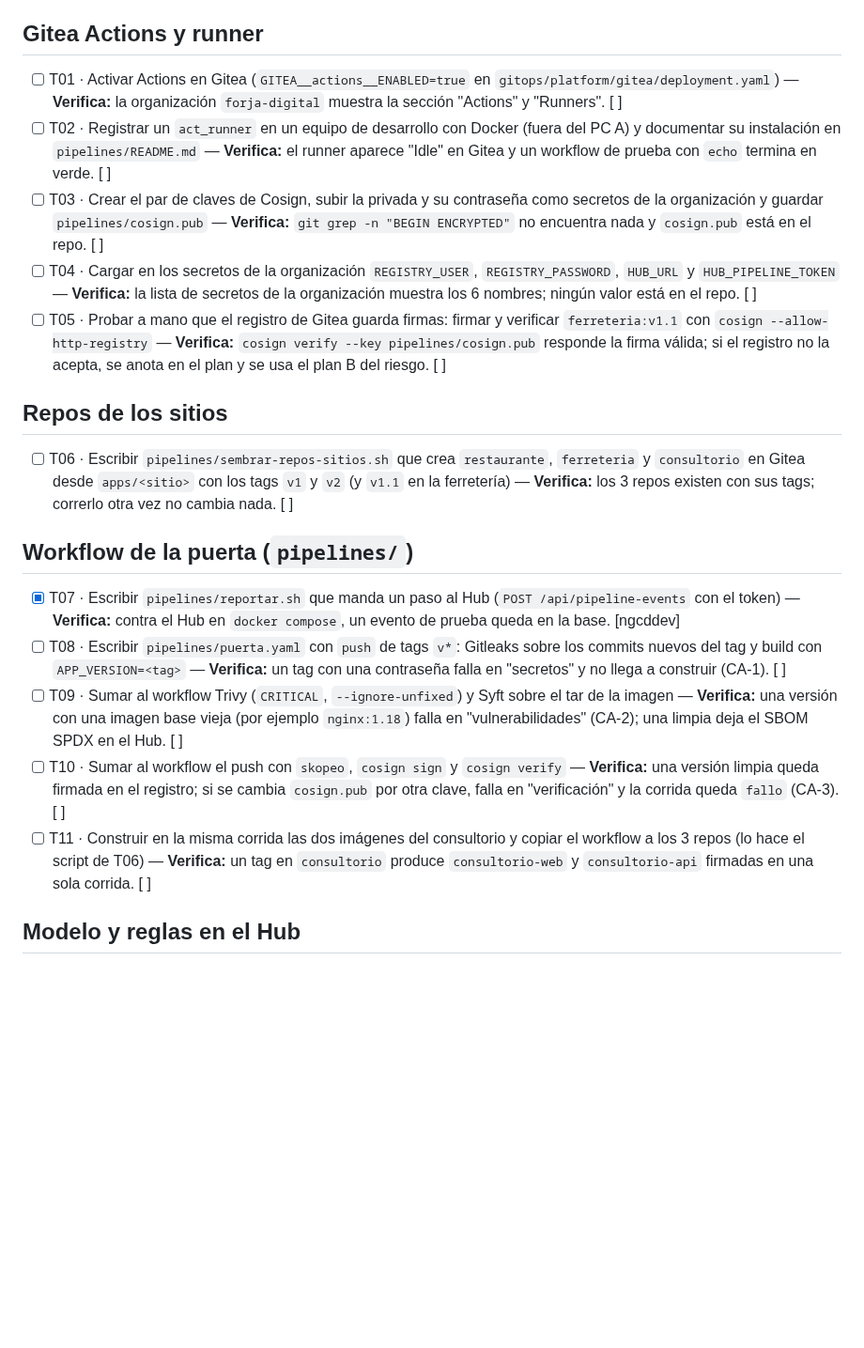
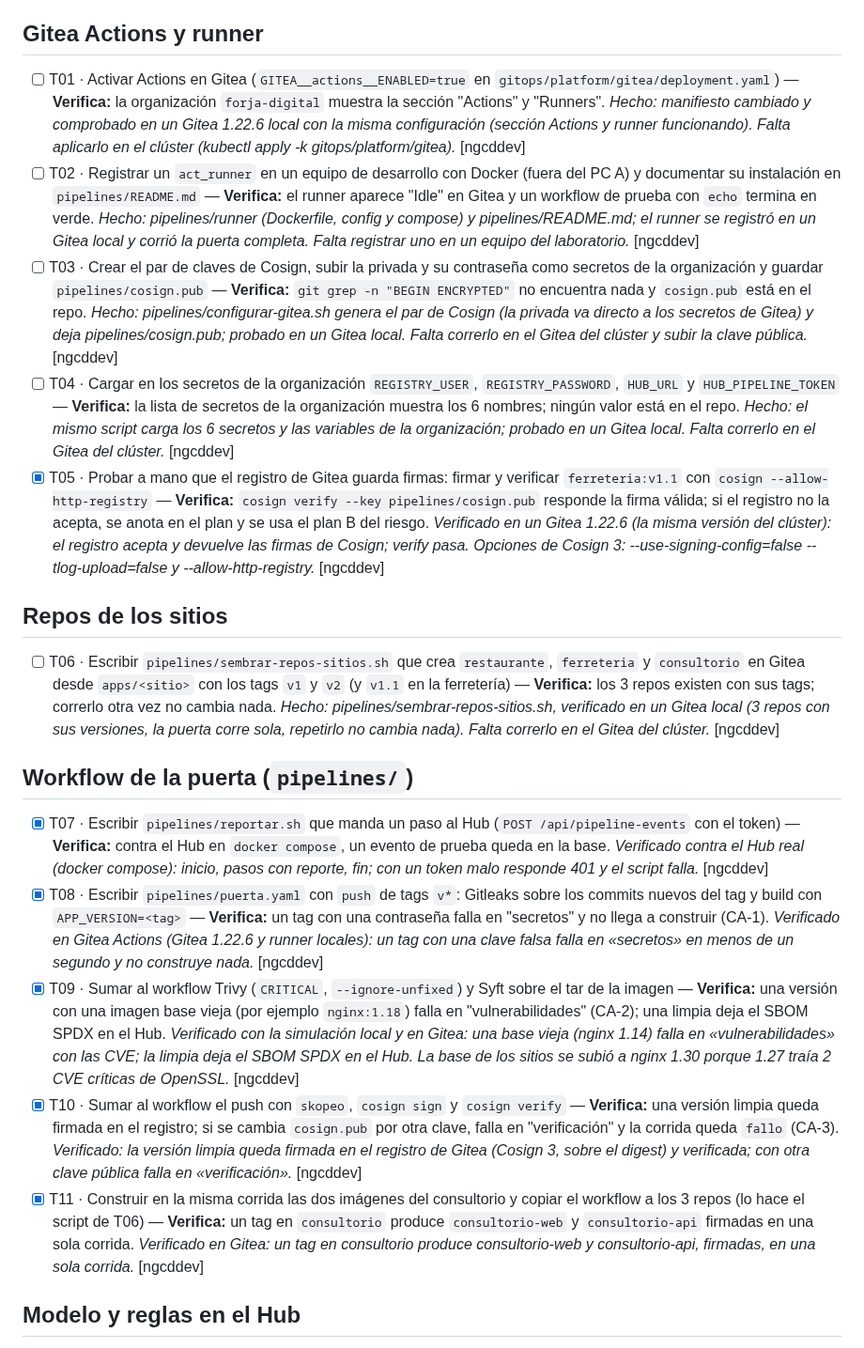
Before and after one commit to ngcddev/CloudOps, a Markdown page: specs/006-puerta-de-seguridad/tasks.md, the part around the change. Shown at 94% size. Drawn GitHub-style; blank space fills up the shorter version.

Commit message:
docs(006): anotar el estado real de cada tarea de la puerta de seguridad

```diff
--- a/specs/006-puerta-de-seguridad/tasks.md
+++ b/specs/006-puerta-de-seguridad/tasks.md
@@ -10,23 +10,23 @@
 
 ## Gitea Actions y runner
 
-- [ ] T01 · Activar Actions en Gitea (`GITEA__actions__ENABLED=true` en `gitops/platform/gitea/deployment.yaml`) — **Verifica:** la organización `forja-digital` muestra la sección "Actions" y "Runners". [ ]
-- [ ] T02 · Registrar un `act_runner` en un equipo de desarrollo con Docker (fuera del PC A) y documentar su instalación en `pipelines/README.md` — **Verifica:** el runner aparece "Idle" en Gitea y un workflow de prueba con `echo` termina en verde. [ ]
-- [ ] T03 · Crear el par de claves de Cosign, subir la privada y su contraseña como secretos de la organización y guardar `pipelines/cosign.pub` — **Verifica:** `git grep -n "BEGIN ENCRYPTED"` no encuentra nada y `cosign.pub` está en el repo. [ ]
-- [ ] T04 · Cargar en los secretos de la organización `REGISTRY_USER`, `REGISTRY_PASSWORD`, `HUB_URL` y `HUB_PIPELINE_TOKEN` — **Verifica:** la lista de secretos de la organización muestra los 6 nombres; ningún valor está en el repo. [ ]
-- [ ] T05 · Probar a mano que el registro de Gitea guarda firmas: firmar y verificar `ferreteria:v1.1` con `cosign --allow-http-registry` — **Verifica:** `cosign verify --key pipelines/cosign.pub` responde la firma válida; si el registro no la acepta, se anota en el plan y se usa el plan B del riesgo. [ ]
+- [ ] T01 · Activar Actions en Gitea (`GITEA__actions__ENABLED=true` en `gitops/platform/gitea/deployment.yaml`) — **Verifica:** la organización `forja-digital` muestra la sección "Actions" y "Runners". *Hecho: manifiesto cambiado y comprobado en un Gitea 1.22.6 local con la misma configuración (sección Actions y runner funcionando). Falta aplicarlo en el clúster (kubectl apply -k gitops/platform/gitea).* [ngcddev]
+- [ ] T02 · Registrar un `act_runner` en un equipo de desarrollo con Docker (fuera del PC A) y documentar su instalación en `pipelines/README.md` — **Verifica:** el runner aparece "Idle" en Gitea y un workflow de prueba con `echo` termina en verde. *Hecho: pipelines/runner (Dockerfile, config y compose) y pipelines/README.md; el runner se registró en un Gitea local y corrió la puerta completa. Falta registrar uno en un equipo del laboratorio.* [ngcddev]
+- [ ] T03 · Crear el par de claves de Cosign, subir la privada y su contraseña como secretos de la organización y guardar `pipelines/cosign.pub` — **Verifica:** `git grep -n "BEGIN ENCRYPTED"` no encuentra nada y `cosign.pub` está en el repo. *Hecho: pipelines/configurar-gitea.sh genera el par de Cosign (la privada va directo a los secretos de Gitea) y deja pipelines/cosign.pub; probado en un Gitea local. Falta correrlo en el Gitea del clúster y subir la clave pública.* [ngcddev]
+- [ ] T04 · Cargar en los secretos de la organización `REGISTRY_USER`, `REGISTRY_PASSWORD`, `HUB_URL` y `HUB_PIPELINE_TOKEN` — **Verifica:** la lista de secretos de la organización muestra los 6 nombres; ningún valor está en el repo. *Hecho: el mismo script carga los 6 secretos y las variables de la organización; probado en un Gitea local. Falta correrlo en el Gitea del clúster.* [ngcddev]
+- [x] T05 · Probar a mano que el registro de Gitea guarda firmas: firmar y verificar `ferreteria:v1.1` con `cosign --allow-http-registry` — **Verifica:** `cosign verify --key pipelines/cosign.pub` responde la firma válida; si el registro no la acepta, se anota en el plan y se usa el plan B del riesgo. *Verificado en un Gitea 1.22.6 (la misma versión del clúster): el registro acepta y devuelve las firmas de Cosign; verify pasa. Opciones de Cosign 3: --use-signing-config=false --tlog-upload=false y --allow-http-registry.* [ngcddev]
 
 ## Repos de los sitios
 
-- [ ] T06 · Escribir `pipelines/sembrar-repos-sitios.sh` que crea `restaurante`, `ferreteria` y `consultorio` en Gitea desde `apps/<sitio>` con los tags `v1` y `v2` (y `v1.1` en la ferretería) — **Verifica:** los 3 repos existen con sus tags; correrlo otra vez no cambia nada. [ ]
+- [ ] T06 · Escribir `pipelines/sembrar-repos-sitios.sh` que crea `restaurante`, `ferreteria` y `consultorio` en Gitea desde `apps/<sitio>` con los tags `v1` y `v2` (y `v1.1` en la ferretería) — **Verifica:** los 3 repos existen con sus tags; correrlo otra vez no cambia nada. *Hecho: pipelines/sembrar-repos-sitios.sh, verificado en un Gitea local (3 repos con sus versiones, la puerta corre sola, repetirlo no cambia nada). Falta correrlo en el Gitea del clúster.* [ngcddev]
 
 ## Workflow de la puerta (`pipelines/`)
 
-- [x] T07 · Escribir `pipelines/reportar.sh` que manda un paso al Hub (`POST /api/pipeline-events` con el token) — **Verifica:** contra el Hub en `docker compose`, un evento de prueba queda en la base. [ngcddev]
-- [ ] T08 · Escribir `pipelines/puerta.yaml` con `push` de tags `v*`: Gitleaks sobre los commits nuevos del tag y build con `APP_VERSION=<tag>` — **Verifica:** un tag con una contraseña falla en "secretos" y no llega a construir (CA-1). [ ]
-- [ ] T09 · Sumar al workflow Trivy (`CRITICAL`, `--ignore-unfixed`) y Syft sobre el tar de la imagen — **Verifica:** una versión con una imagen base vieja (por ejemplo `nginx:1.18`) falla en "vulnerabilidades" (CA-2); una limpia deja el SBOM SPDX en el Hub. [ ]
-- [ ] T10 · Sumar al workflow el push con `skopeo`, `cosign sign` y `cosign verify` — **Verifica:** una versión limpia queda firmada en el registro; si se cambia `cosign.pub` por otra clave, falla en "verificación" y la corrida queda `fallo` (CA-3). [ ]
-- [ ] T11 · Construir en la misma corrida las dos imágenes del consultorio y copiar el workflow a los 3 repos (lo hace el script de T06) — **Verifica:** un tag en `consultorio` produce `consultorio-web` y `consultorio-api` firmadas en una sola corrida. [ ]
+- [x] T07 · Escribir `pipelines/reportar.sh` que manda un paso al Hub (`POST /api/pipeline-events` con el token) — **Verifica:** contra el Hub en `docker compose`, un evento de prueba queda en la base. *Verificado contra el Hub real (docker compose): inicio, pasos con reporte, fin; con un token malo responde 401 y el script falla.* [ngcddev]
+- [x] T08 · Escribir `pipelines/puerta.yaml` con `push` de tags `v*`: Gitleaks sobre los commits nuevos del tag y build con `APP_VERSION=<tag>` — **Verifica:** un tag con una contraseña falla en "secretos" y no llega a construir (CA-1). *Verificado en Gitea Actions (Gitea 1.22.6 y runner locales): un tag con una clave falsa falla en «secretos» en menos de un segundo y no construye nada.* [ngcddev]
+- [x] T09 · Sumar al workflow Trivy (`CRITICAL`, `--ignore-unfixed`) y Syft sobre el tar de la imagen — **Verifica:** una versión con una imagen base vieja (por ejemplo `nginx:1.18`) falla en "vulnerabilidades" (CA-2); una limpia deja el SBOM SPDX en el Hub. *Verificado con la simulación local y en Gitea: una base vieja (nginx 1.14) falla en «vulnerabilidades» con las CVE; la limpia deja el SBOM SPDX en el Hub. La base de los sitios se subió a nginx 1.30 porque 1.27 traía 2 CVE críticas de OpenSSL.* [ngcddev]
+- [x] T10 · Sumar al workflow el push con `skopeo`, `cosign sign` y `cosign verify` — **Verifica:** una versión limpia queda firmada en el registro; si se cambia `cosign.pub` por otra clave, falla en "verificación" y la corrida queda `fallo` (CA-3). *Verificado: la versión limpia queda firmada en el registro de Gitea (Cosign 3, sobre el digest) y verificada; con otra clave pública falla en «verificación».* [ngcddev]
+- [x] T11 · Construir en la misma corrida las dos imágenes del consultorio y copiar el workflow a los 3 repos (lo hace el script de T06) — **Verifica:** un tag en `consultorio` produce `consultorio-web` y `consultorio-api` firmadas en una sola corrida. *Verificado en Gitea: un tag en consultorio produce consultorio-web y consultorio-api, firmadas, en una sola corrida.* [ngcddev]
 
 ## Modelo y reglas en el Hub
 
```
